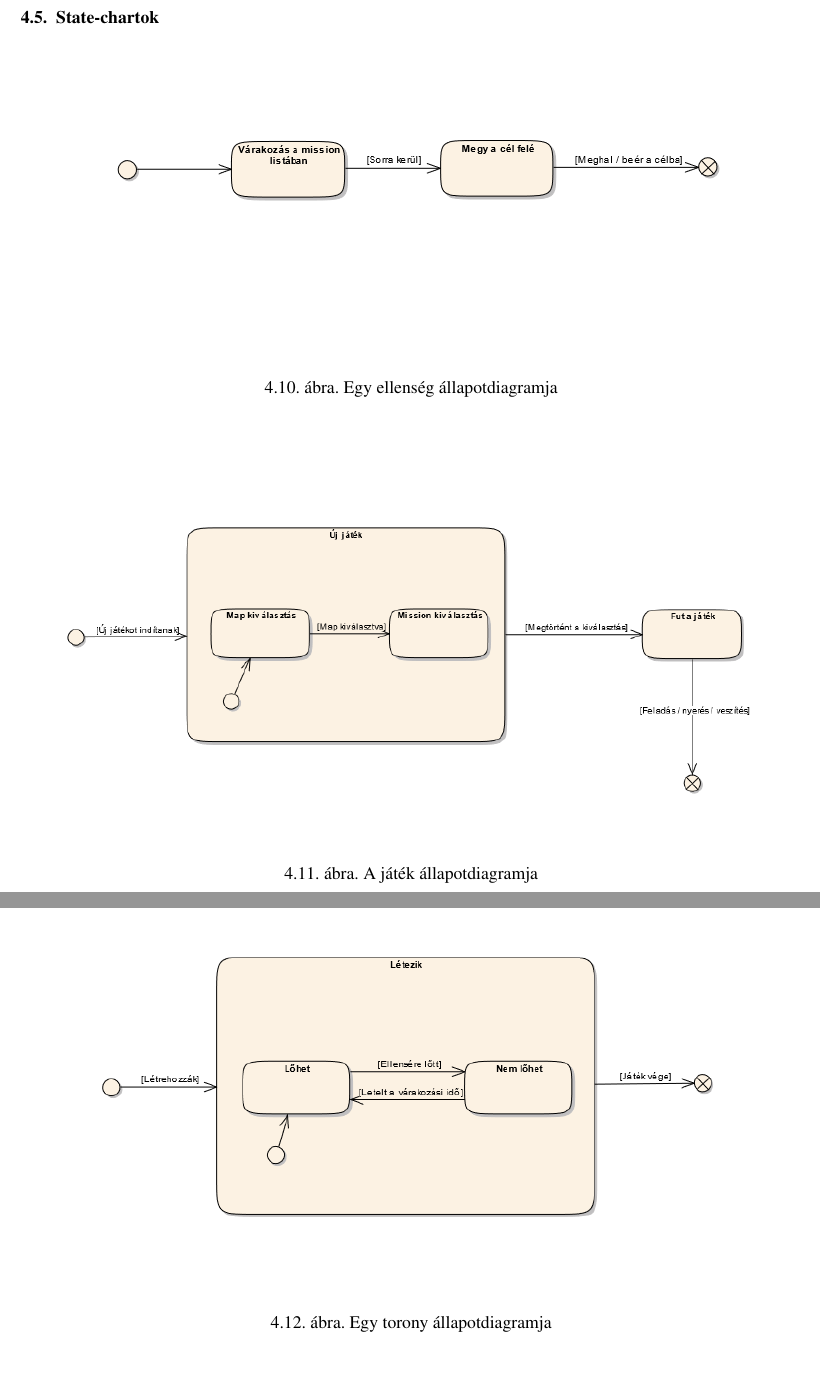
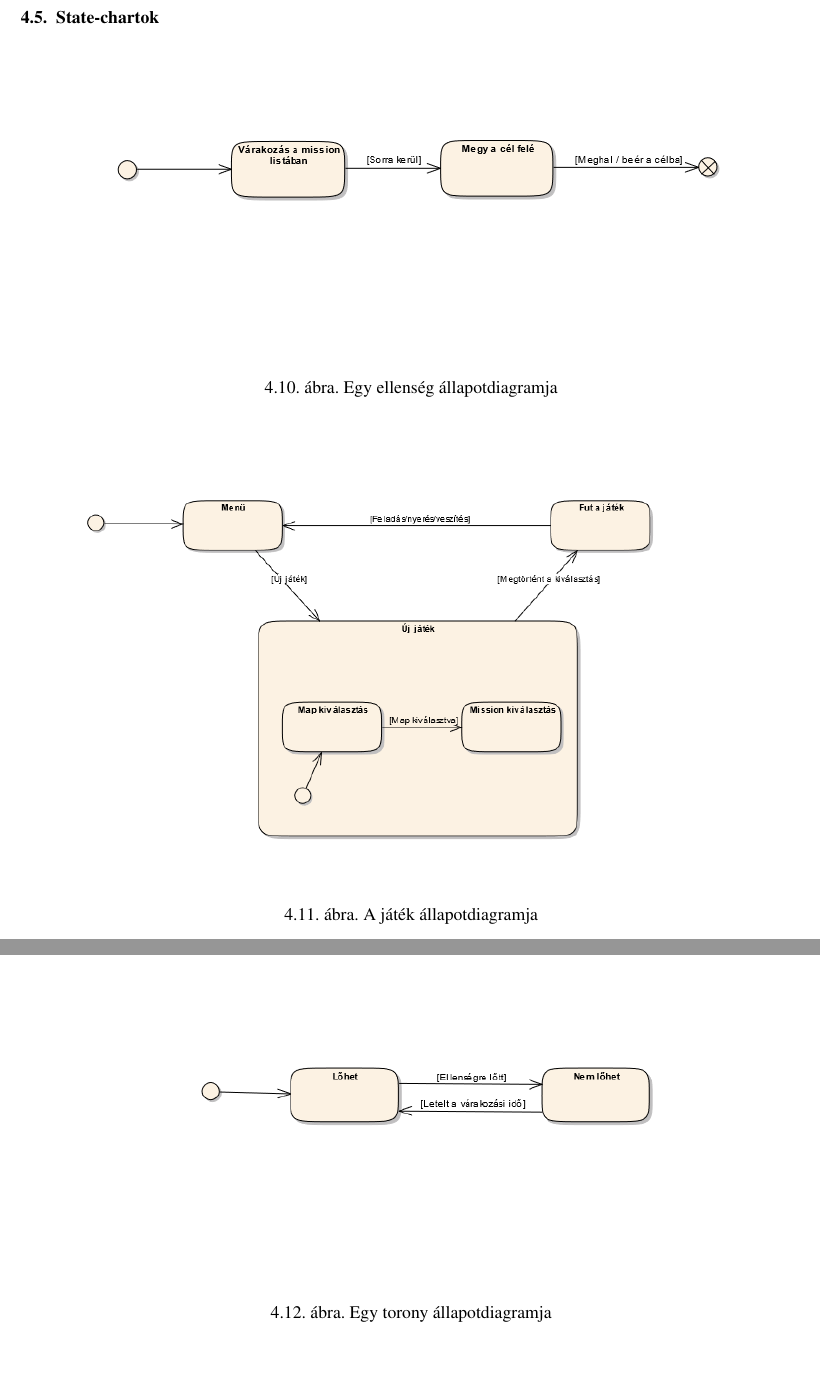
Before and after one commit to Sh4rK/szoftlab4, a LaTeX book (doc/szoftlab4.tex, which reads doc/chapters/chapter04/sablon04.tex): two parts of pages 20 and 21 of 22, joined at a grey line, cut so that both start at the same text. Compiled offline with pdfLaTeX.

Commit message:
Uploaded state charts

```diff
--- a/doc/chapters/chapter04/sablon04.tex
+++ b/doc/chapters/chapter04/sablon04.tex
@@ -341,7 +341,7 @@ Felelős \textbf{Projectile}-ok létrehozásához, azok megfelelő felparaméter
 
 \begin{figure}[H]
 \begin{center}
-\includegraphics[width=15cm]{images/game_state.png}
+\includegraphics[width=15cm]{images/ch04/game_state.png}
 \caption{A játék állapotdiagramja}
 \label{fig:game_state}
 \end{center}
@@ -349,7 +349,7 @@ Felelős \textbf{Projectile}-ok létrehozásához, azok megfelelő felparaméter
 
 \begin{figure}[H]
 \begin{center}
-\includegraphics[width=15cm]{images/tower_state.png}
+\includegraphics[width=15cm]{images/ch04/tower_state.png}
 \caption{Egy torony állapotdiagramja}
 \label{fig:tower_state}
 \end{center}
```
Also changed, not shown: doc/images/ch04/enemy_state.png (added), doc/images/ch04/game_state.png (added), doc/images/ch04/tower_state.png (added), doc/chapters/chapter04/sablon04.tex (2 more changed lines).
